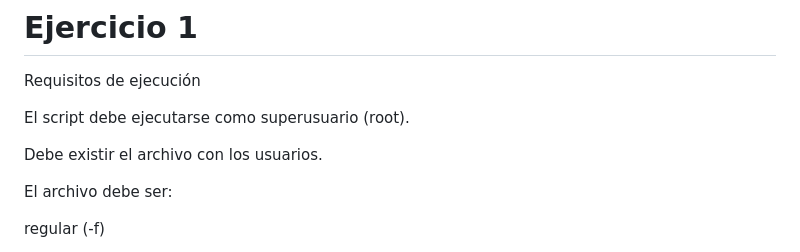
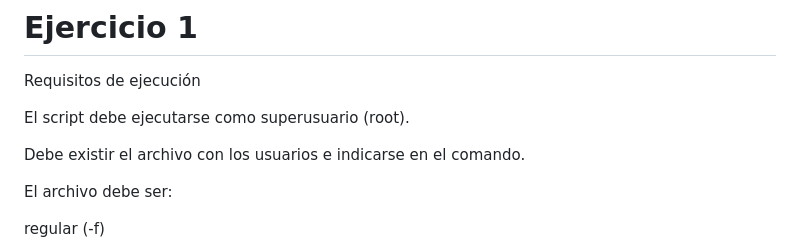
Before and after one commit to FabriBarreiro/ObligatorioDevOps2025, a Markdown page: README.md, the part around the change. GitHub-like rendering.

```diff
--- a/README.md
+++ b/README.md
@@ -6,7 +6,7 @@ Requisitos de ejecución
 
 El script debe ejecutarse como superusuario (root).
 
-Debe existir el archivo con los usuarios.
+Debe existir el archivo con los usuarios e indicarse en el comando.
 
 El archivo debe ser:
 
```
